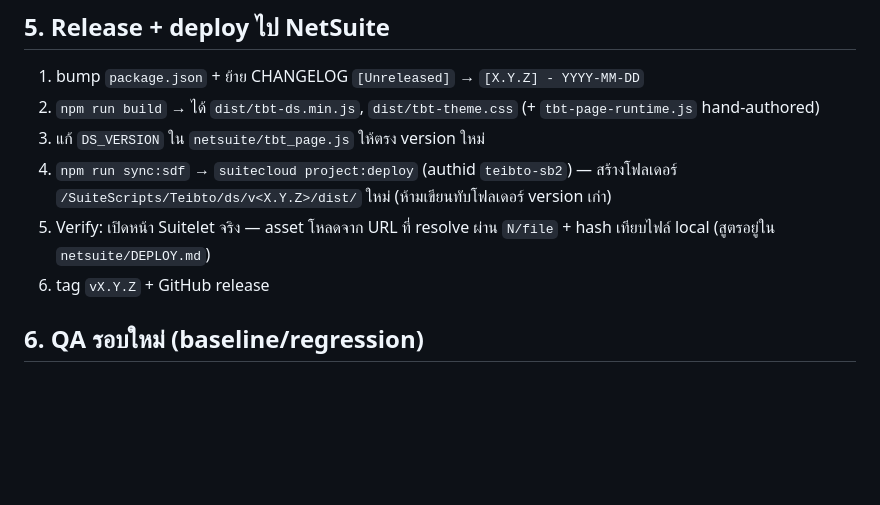
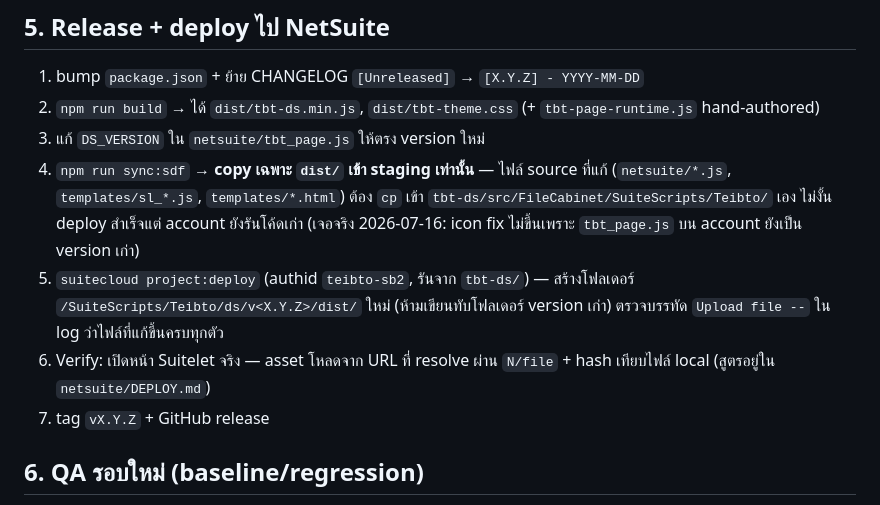
Before and after one commit to Teibto/TEIBTO-Web-UI-Component, a Markdown page: docs/UI-PLAYBOOK.md, the part around the change. Drawn GitHub-style; blank space fills up the shorter version.

Commit message:
docs(playbook): sync:sdf copies dist only — source files need manual cp to staging (#36)
Hit live on the v1.43.2 deploy: the icon fix did not appear because
tbt_page.js on the account was still the old version.

Co-authored-by: Wichit Wongta <wichit.comen@gmail.com>
Co-authored-by: Claude Fable 5 <noreply@anthropic.com>

```diff
--- a/docs/UI-PLAYBOOK.md
+++ b/docs/UI-PLAYBOOK.md
@@ -84,11 +84,17 @@ npm run build                       # bundle ต้องผ่าน (แต่
 1. bump `package.json` + ย้าย CHANGELOG `[Unreleased]` → `[X.Y.Z] - YYYY-MM-DD`
 2. `npm run build` → ได้ `dist/tbt-ds.min.js`, `dist/tbt-theme.css` (+ `tbt-page-runtime.js` hand-authored)
 3. แก้ `DS_VERSION` ใน `netsuite/tbt_page.js` ให้ตรง version ใหม่
-4. `npm run sync:sdf` → `suitecloud project:deploy` (authid `teibto-sb2`) — สร้างโฟลเดอร์
+4. `npm run sync:sdf` → **copy เฉพาะ `dist/` เข้า staging เท่านั้น** — ไฟล์ source ที่แก้
+   (`netsuite/*.js`, `templates/sl_*.js`, `templates/*.html`) ต้อง `cp` เข้า
+   `tbt-ds/src/FileCabinet/SuiteScripts/Teibto/` เอง ไม่งั้น deploy สำเร็จแต่ account
+   ยังรันโค้ดเก่า (เจอจริง 2026-07-16: icon fix ไม่ขึ้นเพราะ `tbt_page.js` บน account ยังเป็น
+   version เก่า)
+5. `suitecloud project:deploy` (authid `teibto-sb2`, รันจาก `tbt-ds/`) — สร้างโฟลเดอร์
    `/SuiteScripts/Teibto/ds/v<X.Y.Z>/dist/` ใหม่ (ห้ามเขียนทับโฟลเดอร์ version เก่า)
-5. Verify: เปิดหน้า Suitelet จริง — asset โหลดจาก URL ที่ resolve ผ่าน `N/file` +
+   ตรวจบรรทัด `Upload file --` ใน log ว่าไฟล์ที่แก้ขึ้นครบทุกตัว
+6. Verify: เปิดหน้า Suitelet จริง — asset โหลดจาก URL ที่ resolve ผ่าน `N/file` +
    hash เทียบไฟล์ local (สูตรอยู่ใน `netsuite/DEPLOY.md`)
-6. tag `vX.Y.Z` + GitHub release
+7. tag `vX.Y.Z` + GitHub release
 
 ## 6. QA รอบใหม่ (baseline/regression)
 
```
